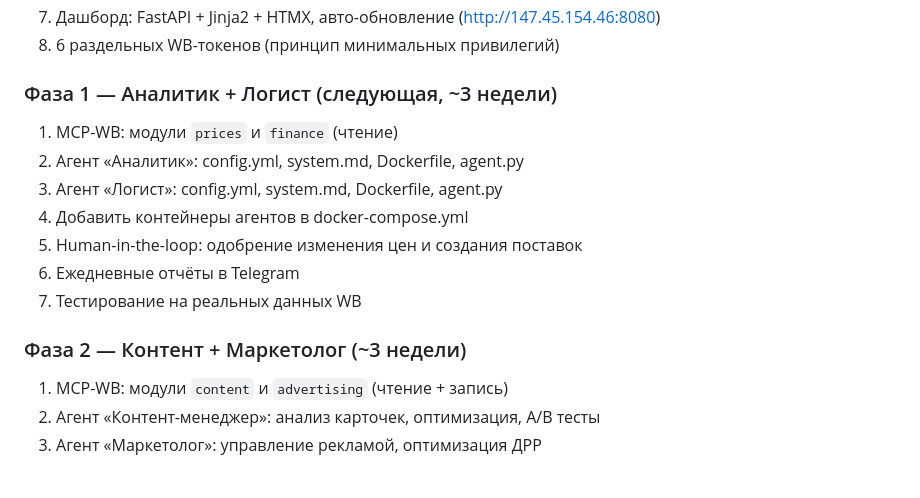
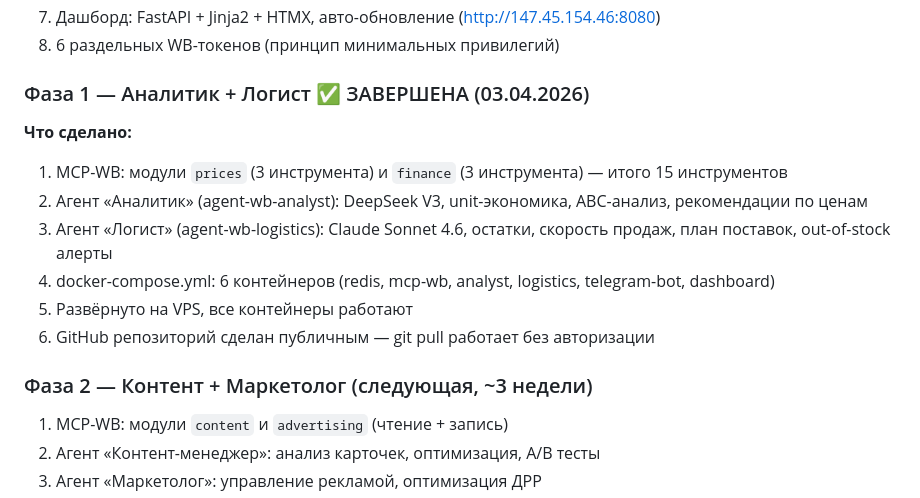
Before and after one commit to Romamix88/Team-Marketplace, a Markdown page: PROJECT_SPEC.md, the part around the change. Drawn GitHub-style.

```diff
--- a/PROJECT_SPEC.md
+++ b/PROJECT_SPEC.md
@@ -395,16 +395,16 @@ Docker-контейнеры на VPS. Каждый агент — отдельн
 7. Дашборд: FastAPI + Jinja2 + HTMX, авто-обновление (http://147.45.154.46:8080)
 8. 6 раздельных WB-токенов (принцип минимальных привилегий)
 
-### Фаза 1 — Аналитик + Логист (следующая, ~3 недели)
-1. MCP-WB: модули `prices` и `finance` (чтение)
-2. Агент «Аналитик»: config.yml, system.md, Dockerfile, agent.py
-3. Агент «Логист»: config.yml, system.md, Dockerfile, agent.py
-4. Добавить контейнеры агентов в docker-compose.yml
-5. Human-in-the-loop: одобрение изменения цен и создания поставок
-6. Ежедневные отчёты в Telegram
-7. Тестирование на реальных данных WB
+### Фаза 1 — Аналитик + Логист ✅ ЗАВЕРШЕНА (03.04.2026)
+**Что сделано:**
+1. MCP-WB: модули `prices` (3 инструмента) и `finance` (3 инструмента) — итого 15 инструментов
+2. Агент «Аналитик» (agent-wb-analyst): DeepSeek V3, unit-экономика, ABC-анализ, рекомендации по ценам
+3. Агент «Логист» (agent-wb-logistics): Claude Sonnet 4.6, остатки, скорость продаж, план поставок, out-of-stock алерты
+4. docker-compose.yml: 6 контейнеров (redis, mcp-wb, analyst, logistics, telegram-bot, dashboard)
+5. Развёрнуто на VPS, все контейнеры работают
+6. GitHub репозиторий сделан публичным — git pull работает без авторизации
 
-### Фаза 2 — Контент + Маркетолог (~3 недели)
+### Фаза 2 — Контент + Маркетолог (следующая, ~3 недели)
 1. MCP-WB: модули `content` и `advertising` (чтение + запись)
 2. Агент «Контент-менеджер»: анализ карточек, оптимизация, A/B тесты
 3. Агент «Маркетолог»: управление рекламой, оптимизация ДРР
```
Also changed, not shown: CLAUDE.md (+1 -1 lines), CONTEXT.md (+53 -42 lines).
